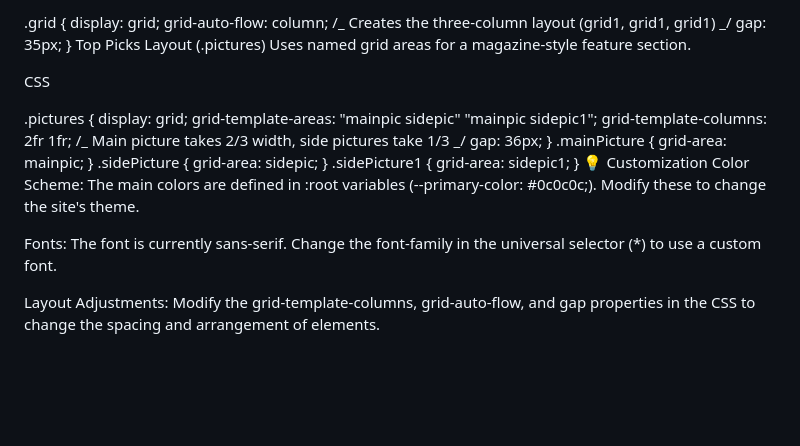
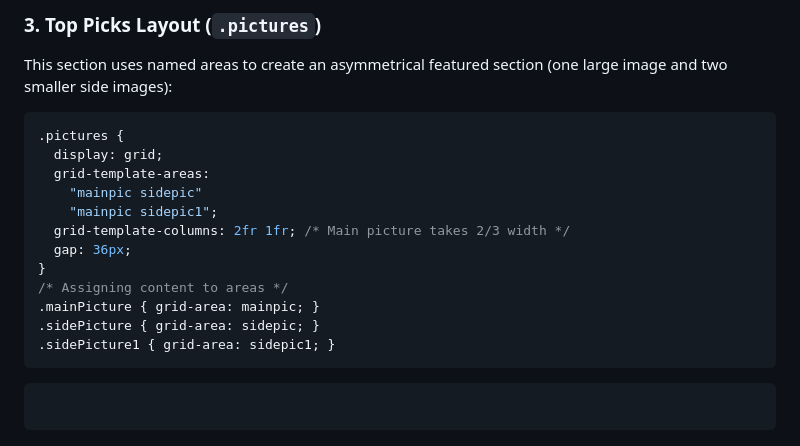
Before and after one commit to mmubashirdev/Frontend-HTML-CSS-JS, a Markdown page: project13/readme.md, the part around the change printed below. Rendered like a GitHub page; blank space fills up the shorter version.

````diff
--- a/project13/readme.md
+++ b/project13/readme.md
@@ -84,28 +90,22 @@ CSS
 
-.grid {
-display: grid;
-grid-auto-flow: column; /_ Creates the three-column layout (grid1, grid1, grid1) _/
-gap: 35px;
+### 3\. Top Picks Layout (`.pictures`)
+
+This section uses named areas to create an asymmetrical featured section (one large image and two smaller side images):
+
+```css
+.pictures {
+  display: grid;
+  grid-template-areas:
+    "mainpic sidepic"
+    "mainpic sidepic1";
+  grid-template-columns: 2fr 1fr; /* Main picture takes 2/3 width */
+  gap: 36px;
 }
-Top Picks Layout (.pictures)
-Uses named grid areas for a magazine-style feature section.
-
-CSS
-
-.pictures {
-display: grid;
-grid-template-areas:
-"mainpic sidepic"
-"mainpic sidepic1";
-grid-template-columns: 2fr 1fr; /_ Main picture takes 2/3 width, side pictures take 1/3 _/
-gap: 36px;
-}
+/* Assigning content to areas */
 .mainPicture { grid-area: mainpic; }
 .sidePicture { grid-area: sidepic; }
 .sidePicture1 { grid-area: sidepic1; }
-💡 Customization
-Color Scheme: The main colors are defined in :root variables (--primary-color: #0c0c0c;). Modify these to change the site's theme.
+```
 
-Fonts: The font is currently sans-serif. Change the font-family in the universal selector (\*) to use a custom font.
-
-Layout Adjustments: Modify the grid-template-columns, grid-auto-flow, and gap properties in the CSS to change the spacing and arrangement of elements.
+```
+```
````
Also changed, not shown: other parts of project13/readme.md (+63 -57 lines).
